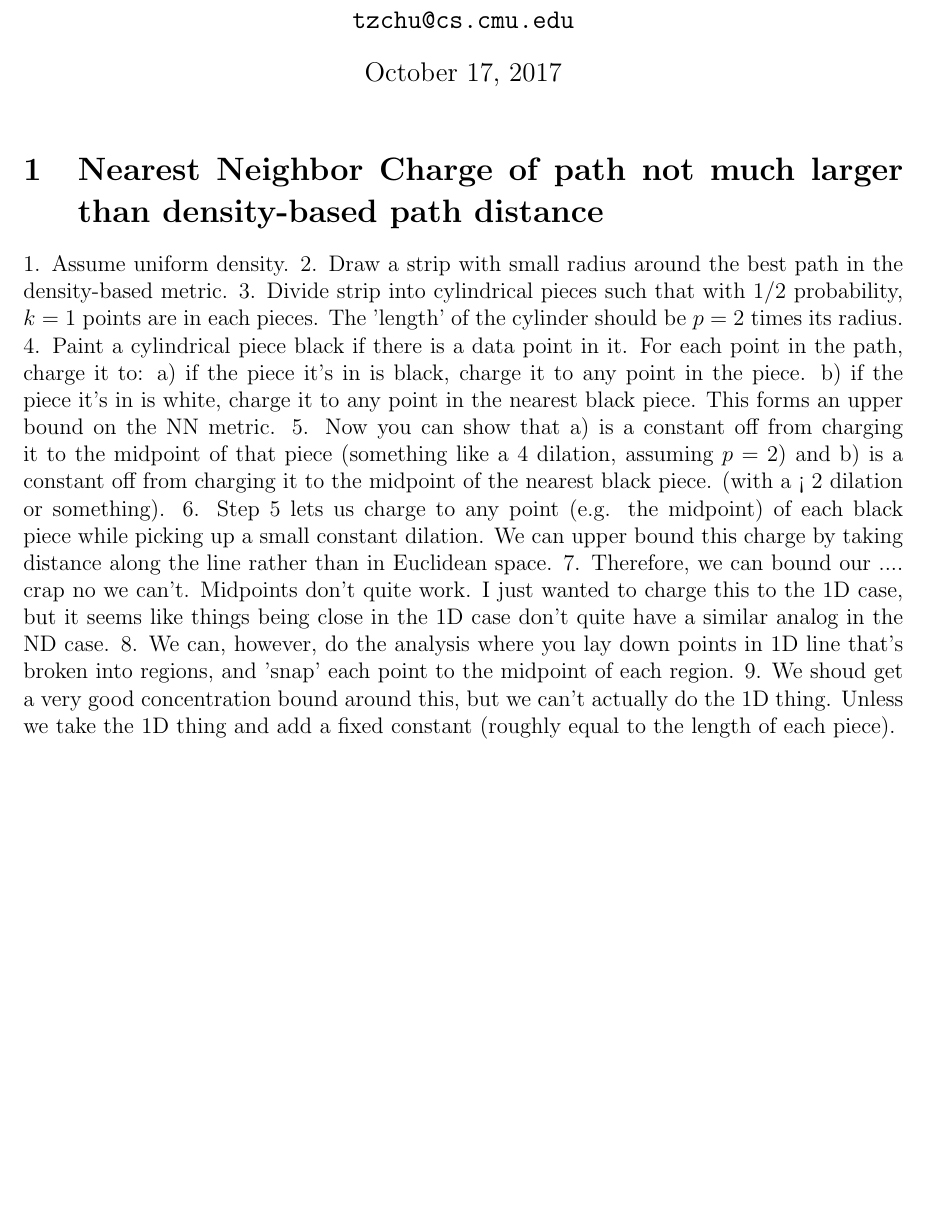
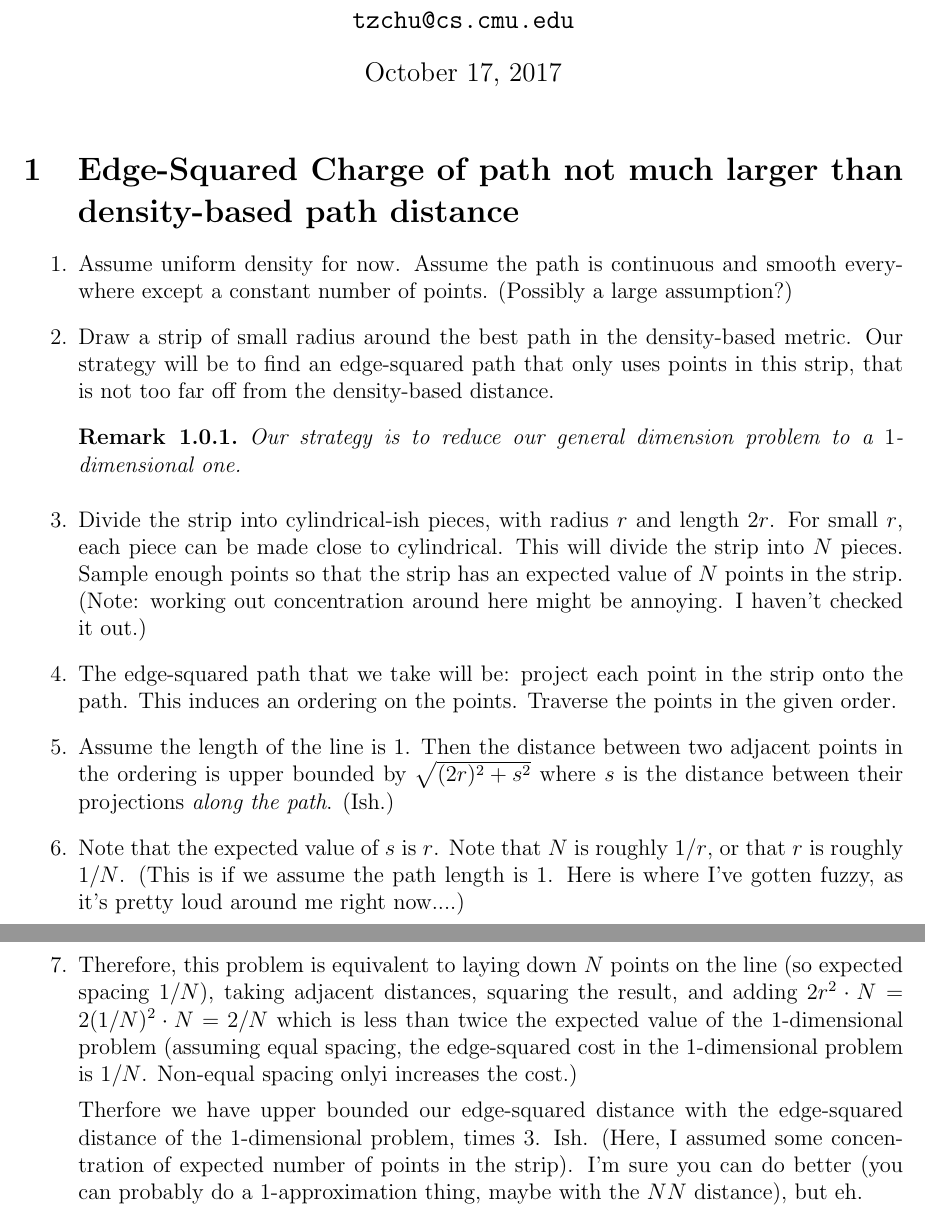
Before and after one commit to timchu/old-math-notes, a LaTeX document (nn_density_concentration.tex): part of the page before the commit and two parts of pages 1 and 2 of 2 after it, the two joined at a grey line, cut so that both start at the same text, the shorter picture padded with empty space. Compiled offline with pdfLaTeX.

Commit message:
Edited the edge-squared approximator of density-based-distances (edge-squared not too large, changed from NN to edge-squared). Added a note that beating Indyk's bounds on high-dimensional edge-squared distortion could be hard.

```diff
--- a/nn_density_concentration.tex
+++ b/nn_density_concentration.tex
@@ -1,19 +1,28 @@
 \title{Default Title}
 \input{opening}
 
-\section{Nearest Neighbor Charge of path not much larger than density-based path distance}
-1. Assume uniform density.
-2. Draw a strip with small radius around the best path in the density-based metric.
-3. Divide strip into cylindrical pieces such that with $1/2$ probability, $k=1$ points are in each pieces. The 'length' of the cylinder should be $p=2$ times its radius.
-4. Paint a cylindrical piece black if there is a data point in it. For each point in the path, charge it to:
-a) if the piece it's in is black, charge it to any point in the piece.
-b) if the piece it's in is white, charge it to any point in the nearest black piece.
-This forms an upper bound on the NN metric.
-5. Now you can show that a) is a constant off from charging it to the midpoint of that piece (something like a 4 dilation, assuming $p=2$) and b) is a constant off from charging it to the midpoint of the nearest black piece. (with a < 2 dilation or something).
-6.  Step 5 lets us charge to any point (e.g. the midpoint) of each black piece while picking up a small constant dilation. We can upper bound this charge by taking distance along the line rather than in Euclidean space.
-7. Therefore, we can bound our .... crap  no we can't. Midpoints don't quite work. I just wanted to charge this to the 1D case, but it seems like things being close in the 1D case don't quite have a similar analog in the ND case.
-8. We can, however, do the analysis where you lay down points in 1D line that's broken into regions, and 'snap' each point to the midpoint of each region.
-9. We shoud get a very good concentration bound around this, but we can't actually do the 1D thing. Unless we take the 1D thing and add a fixed constant (roughly equal to the length of each piece).
+\section{Edge-Squared Charge of path not much larger than density-based path distance}
+\begin{enumerate}
+\item Assume uniform density for now. Assume the path is continuous and smooth everywhere except a constant number of points. (Possibly a large assumption?)
+\item Draw a strip of small radius around the best path in the density-based metric. Our strategy will be to find an edge-squared path that only uses points in this strip, that is not too far off from the density-based distance.
+
+\begin{remark}
+Our strategy is to reduce our general dimension problem to a $1$-dimensional one.
+\end{remark}
+
+\item Divide the strip into cylindrical-ish pieces, with radius $r$ and length $2r$. For small $r$, each piece can be made close to cylindrical. This will divide the strip into $N$ pieces. Sample enough points so that the strip has an expected value of $N$ points in the strip. (Note: working out concentration around here might be annoying. I haven't checked it out.)
+
+\item The edge-squared path that we take will be: project each point in the strip onto the path. This induces an ordering on the points. Traverse the points in the given order.
+\item Assume the length of the line is $1$. Then the distance between two adjacent points in the ordering is upper bounded by $\sqrt{(2r)^2 + s^2}$ where $s$ is the distance between their projections \textit{along the path}. (Ish.)
+
+\item Note that the expected value of $s$ is $r$.  Note that $N$ is roughly $1/r$, or that $r$ is roughly $1/N$. (This is if we assume the path length is 1. Here is where I've gotten fuzzy, as it's pretty loud around me right now....)
+
+\item Therefore, this problem is equivalent to laying down $N$ points on the line (so expected spacing $1/N$), taking adjacent distances, squaring the result, and adding $2r^2 \cdot N = 2(1/N)^2 \cdot N = 2/N$ which is less than twice the expected value of the 1-dimensional problem (assuming equal spacing, the edge-squared cost in the 1-dimensional problem is $1/N$. Non-equal spacing onlyi increases the cost.)
+
+Therfore we have upper bounded our edge-squared distance with the edge-squared distance of the $1$-dimensional problem, times $3$. Ish. (Here, I assumed some concentration of expected number of points in the strip). I'm sure you can do better (you can probably do a 1-approximation thing, maybe with the $NN$ distance), but eh.
+
+
+\end{enumerate}
 
 
 \end{document}
```
Also changed, not shown: high-dim-e2-distortion.tex (added, +19 -0 lines), high-dim-e2-distortion.pdf (added), nn_density_concentration.pdf.
